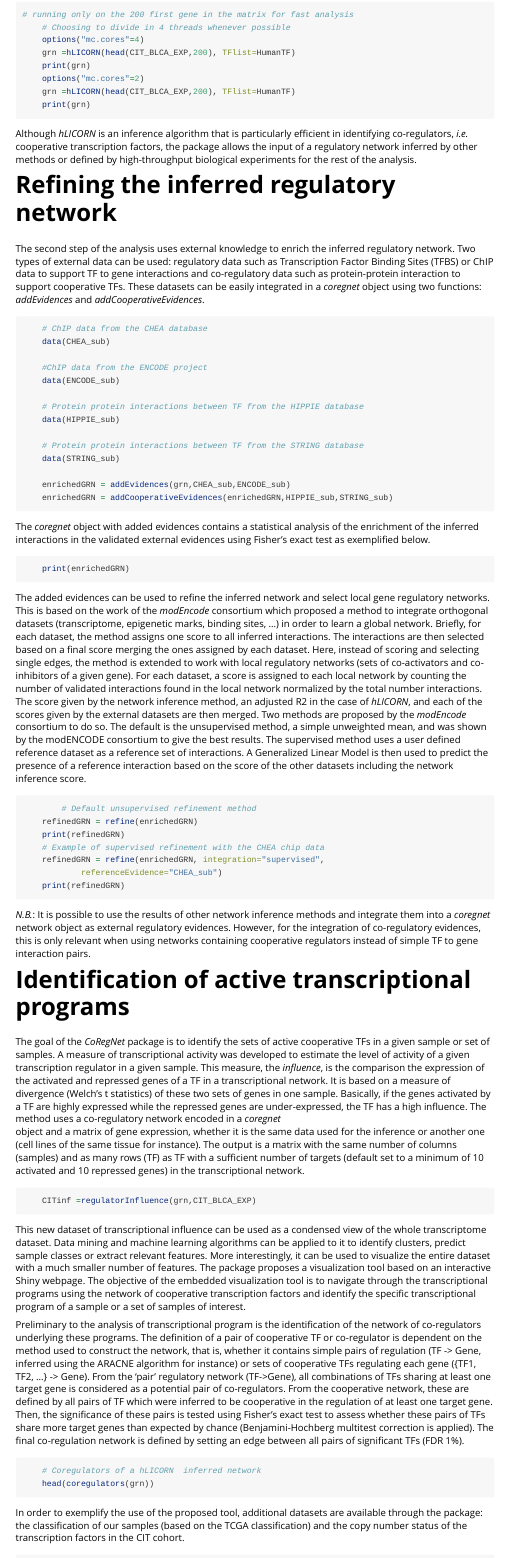
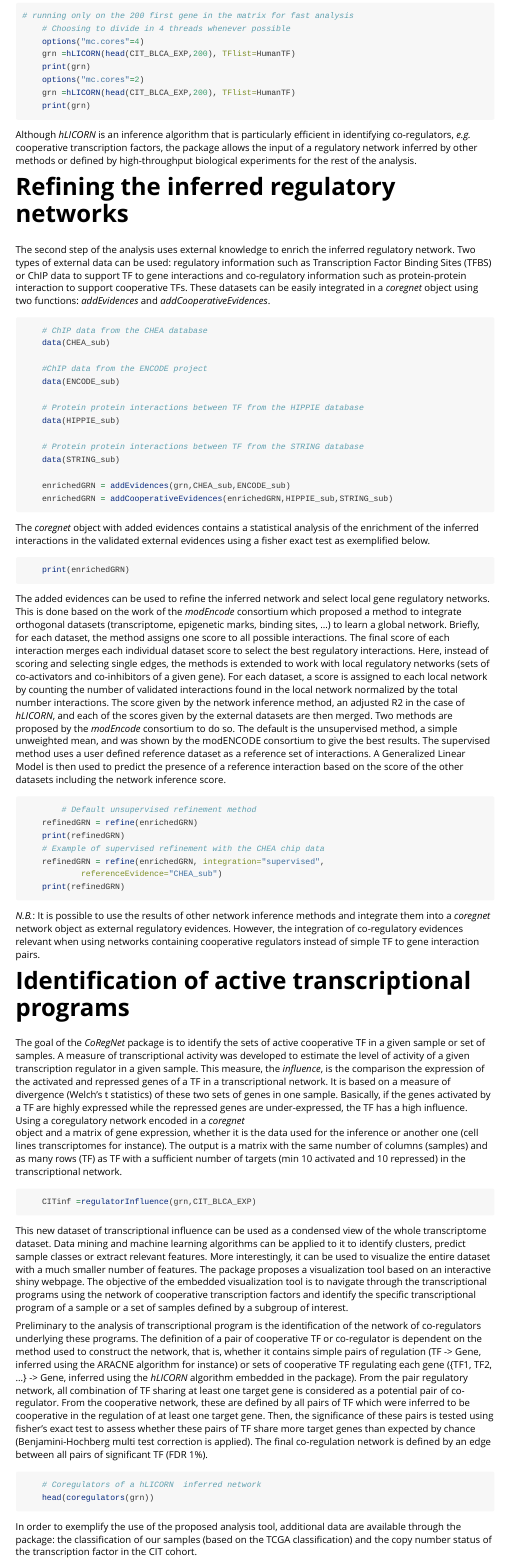
Before and after one commit to RemyNicolle/CoRegNet-dev, an R Markdown document (vignettes/CoRegNet.Rmd): the page in a window 1100 px wide, from 1630 px down before the commit and from 1620 px down after it, so that both start at the same text, and a second part further down, joined at a grey line. Rendered offline with R 4.5, knitr and Pandoc, with nearby package versions; long lines of code are wrapped.

Commit message:
Commit made by the Bioconductor Git-SVN bridge.
Consists of 0 commit.

Commit information:

````diff
--- a/vignettes/CoRegNet.Rmd
+++ b/vignettes/CoRegNet.Rmd
@@ -153,18 +153,18 @@ package (default in R >= 3.0), which itself uses 2 cores by default.
 
 
 Although _hLICORN_ is an inference algorithm that is particularly
-efficient in identifying co-regulators, _i.e._ cooperative
+efficient in identifying co-regulators, _e.g._ cooperative
 transcription factors, the package allows the input of a regulatory network
 inferred by other methods or defined by high-throughput biological experiments for the rest of the analysis.
 
 
-# Refining the inferred regulatory network
+# Refining the inferred regulatory networks
 
 The second step of the analysis uses external knowledge to enrich the
 inferred regulatory network. Two types of external data can be used:
-regulatory data such as Transcription Factor Binding Sites (TFBS)
+regulatory information such as Transcription Factor Binding Sites (TFBS)
 or ChIP data to support TF to gene interactions and co-regulatory
-data such as protein-protein interaction to support cooperative
+information such as protein-protein interaction to support cooperative
 TFs. These datasets can be easily integrated in a *coregnet* object using
 two functions: _addEvidences_ and _addCooperativeEvidences_.
 
@@ -189,7 +189,7 @@ two functions: _addEvidences_ and _addCooperativeEvidences_.
 
 The *coregnet* object with added evidences contains a statistical
 analysis of the enrichment of the inferred interactions in the validated
-external evidences using Fisher's exact test as exemplified below.
+external evidences using a fisher exact test as exemplified below.
 
 ```{r, eval=FALSE}
     print(enrichedGRN)
@@ -198,12 +198,13 @@ external evidences using Fisher's exact test as exemplified below.
 
 The added evidences can be used to refine the inferred network and
 select local gene regulatory networks.
-This is based on the work of the _modEncode_ consortium
+This is done based on the work of the _modEncode_ consortium
 which proposed a method to integrate orthogonal datasets (transcriptome,
-epigenetic marks, binding sites, ...) in order to learn a global network.
-Briefly, for each dataset, the method assigns one score to all
-inferred interactions. The interactions are then selected based on a final score merging the ones assigned by each dataset. Here,
-instead of scoring and selecting single edges, the method is extended
+epigenetic marks, binding sites, ...) to learn a global network.
+Briefly, for each dataset, the method assigns one score to all possible
+interactions. The final score of each interaction merges
+each individual dataset score to select the best regulatory interactions. Here,
+instead of scoring and selecting single edges, the methods is extended
 to work with local regulatory networks (sets of co-activators and
 co-inhibitors of a given gene). For each dataset, a score is assigned to
 each local network by counting the number of validated interactions
@@ -231,7 +232,7 @@ datasets including the network inference score.
 _N.B._: It is possible to use the results of other network inference methods
 and integrate them into a *coregnet* network object as
 external regulatory evidences.
-However, for the integration of co-regulatory evidences, this is only
+However, the integration of co-regulatory evidences
 relevant when using networks containing cooperative regulators instead of simple TF to gene
 interaction pairs.
 
@@ -239,7 +240,7 @@ interaction pairs.
 # Identification of active transcriptional programs
 
 The goal of the _CoRegNet_ package is to identify the sets of active
-cooperative TFs in a given sample or set of samples. A measure of
+cooperative TF in a given sample or set of samples. A measure of
 transcriptional activity was developed to estimate the level of activity
 of a given transcription regulator in a given sample. This measure,
 the _influence_, is the comparison the expression of the activated and
@@ -247,12 +248,12 @@ repressed genes of a TF in a transcriptional network. It is based on a
 measure of divergence (Welch's t statistics) of these two sets of genes
 in one sample. Basically, if the genes activated by a TF are highly
 expressed while the repressed genes are under-expressed, the TF has a
-high influence. The method uses a co-regulatory network encoded in a *coregnet*
-object and a matrix of gene expression, whether it is the same data used for
-the inference or another one (cell lines of the same tissue for instance).
+high influence. Using a coregulatory network encoded in a *coregnet*
+object and a matrix of gene expression, whether it is the data used for
+the inference or another one (cell lines transcriptomes for instance).
 The output is a matrix with the same number of columns (samples) and as
-many rows (TF) as TF with a sufficient number of targets (default set to a minimum of 10
-activated and 10 repressed genes) in the transcriptional network.
+many rows (TF) as TF with a sufficient number of targets (min 10
+activated and 10 repressed) in the transcriptional network.
 
 ```{r, eval=FALSE}
     CITinf =regulatorInfluence(grn,CIT_BLCA_EXP)
@@ -266,28 +267,28 @@ learning algorithms can be applied to it to identify clusters, predict sample
 classes or extract relevant features. More interestingly, it can be
 used to visualize the entire dataset with a much smaller number of
 features. The
-package proposes a visualization tool based on an interactive Shiny
+package proposes a visualization tool based on an interactive shiny
 webpage. The objective of the embedded visualization tool is to navigate through
 the transcriptional programs using the network of cooperative
 transcription factors and identify the specific transcriptional program
-of a sample or a set of samples of interest.
+of a sample or a set of samples defined by a subgroup of interest.
 
 Preliminary to the analysis of transcriptional program is the
 identification of the network of co-regulators underlying these
 programs. The definition of a pair of cooperative TF or co-regulator is
 dependent on the method used to construct the network, that is, whether
 it contains simple pairs of regulation (TF -> Gene, inferred using the
-ARACNE algorithm for instance) or sets of cooperative TFs regulating each
-gene ({TF1, TF2, ...} -> Gene). From
-the 'pair' regulatory network (TF->Gene), all combinations of TFs sharing at least one
-target gene is considered as a potential pair of co-regulators. From the
+ARACNE algorithm for instance) or sets of cooperative TF regulating each
+gene ({TF1, TF2, ...} -> Gene, inferred using the _hLICORN_ algorithm embedded in the package). From
+the pair regulatory network, all combination of TF sharing at least one
+target gene is considered as a potential pair of co-regulator. From the
 cooperative network, these are defined by all pairs of TF which were
 inferred to be cooperative in the regulation of at least one target
-gene. Then, the significance of these pairs is tested using Fisher's
-exact test to assess whether these pairs of TFs share more target genes
-than expected by chance (Benjamini-Hochberg multitest correction is
-applied). The final co-regulation network is defined by setting an edge between
-all pairs of significant TFs (FDR 1%).
+gene. Then, the significance of these pairs is tested using fisher's
+exact test to assess whether these pairs of TF share more target genes
+than expected by chance (Benjamini-Hochberg multi test correction is
+applied). The final co-regulation network is defined by an edge between
+all pairs of significant TF (FDR 1%).
 
 
 ```{r, eval=FALSE}
@@ -296,10 +297,10 @@ all pairs of significant TFs (FDR 1%).
 ```
 
 
-In order to exemplify the use of the proposed tool, additional
-datasets are available through the package: the classification of our
+In order to exemplify the use of the proposed analysis tool, additional
+data are available through the package: the classification of our
 samples (based on the TCGA classification) and the copy number status of
-the transcription factors in the CIT cohort.
+the transcription factor in the CIT cohort.
 
 
 ```{r, eval=FALSE}
@@ -323,7 +324,8 @@ The top left part of the shiny application is used to change several
 parameters of the application.
 
 
-The first selection input relates to the sample classification. When a particular subgroup is selected, the nodes representing TFs will adapt their color based on
+The first selection input is usable only if a sample classification is
+available. When a particular subgroup is selected, the nodes representing TF will adapt their color based on
 their mean activity level in the selected set of samples. If alteration
 data is available, the pie chart inside each node will by modified to
 show the proportion of each copy number status in the selected set of
````
Also changed, not shown: vignettes/CoRegNet.Rmd (26 more changed lines), 2 other files.
